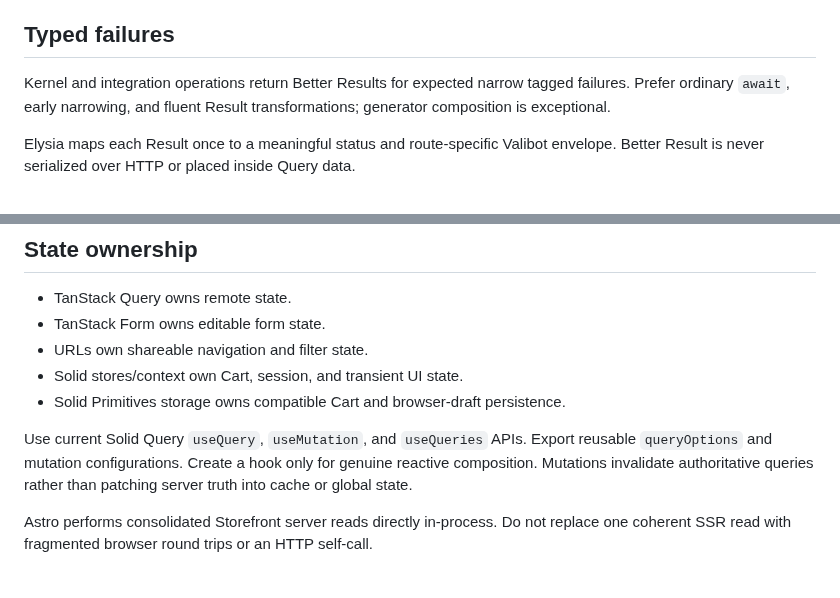
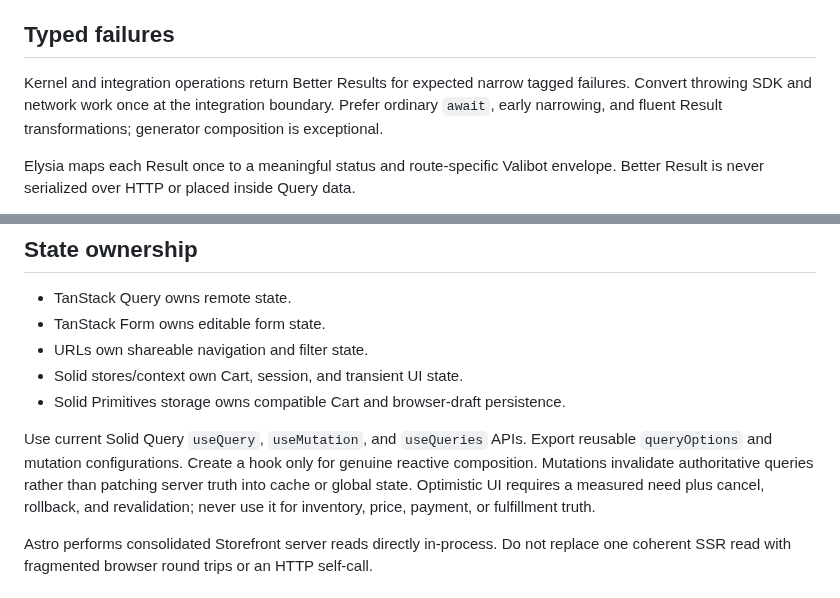
Before and after one commit to darjss/ecom-template, a Markdown page: docs/agents/coding-standards.md, 2 parts joined by grey strips. Rendered like a GitHub page.

Commit message:
docs: incorporate Theo style findings

```diff
--- a/docs/agents/coding-standards.md
+++ b/docs/agents/coding-standards.md
@@ -62,7 +62,7 @@ For external synchronization, create one authoritative reconciliation function t
 
 ## Typed failures
 
-Kernel and integration operations return Better Results for expected narrow tagged failures. Prefer ordinary `await`, early narrowing, and fluent Result transformations; generator composition is exceptional.
+Kernel and integration operations return Better Results for expected narrow tagged failures. Convert throwing SDK and network work once at the integration boundary. Prefer ordinary `await`, early narrowing, and fluent Result transformations; generator composition is exceptional.
 
 Elysia maps each Result once to a meaningful status and route-specific Valibot envelope. Better Result is never serialized over HTTP or placed inside Query data.
 
@@ -80,7 +80,7 @@ A non-critical external read may fail with an explicit fallback and diagnostic e
 - Solid stores/context own Cart, session, and transient UI state.
 - Solid Primitives storage owns compatible Cart and browser-draft persistence.
 
-Use current Solid Query `useQuery`, `useMutation`, and `useQueries` APIs. Export reusable `queryOptions` and mutation configurations. Create a hook only for genuine reactive composition. Mutations invalidate authoritative queries rather than patching server truth into cache or global state.
+Use current Solid Query `useQuery`, `useMutation`, and `useQueries` APIs. Export reusable `queryOptions` and mutation configurations. Create a hook only for genuine reactive composition. Mutations invalidate authoritative queries rather than patching server truth into cache or global state. Optimistic UI requires a measured need plus cancel, rollback, and revalidation; never use it for inventory, price, payment, or fulfillment truth.
 
 Astro performs consolidated Storefront server reads directly in-process. Do not replace one coherent SSR read with fragmented browser round trips or an HTTP self-call.
 
```
